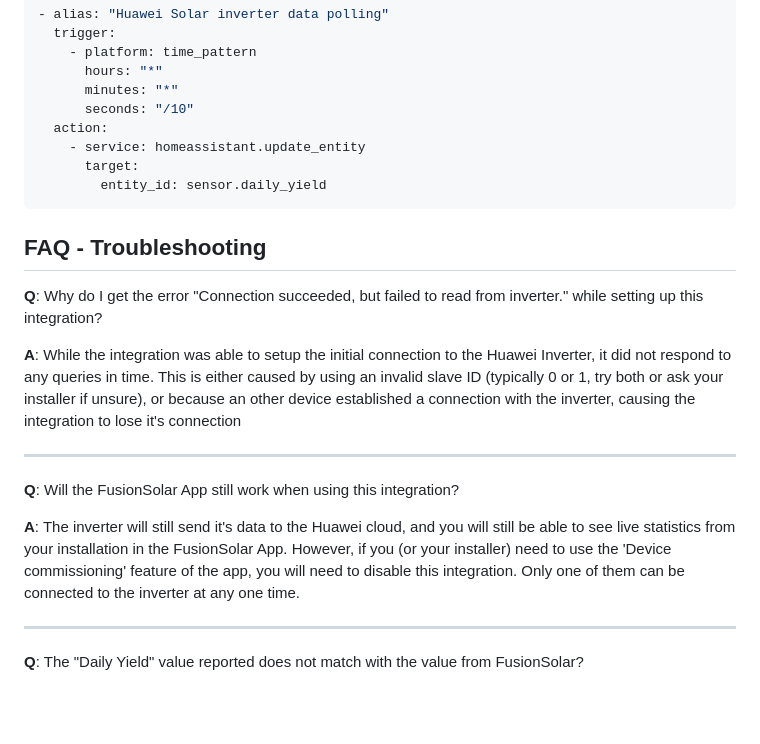
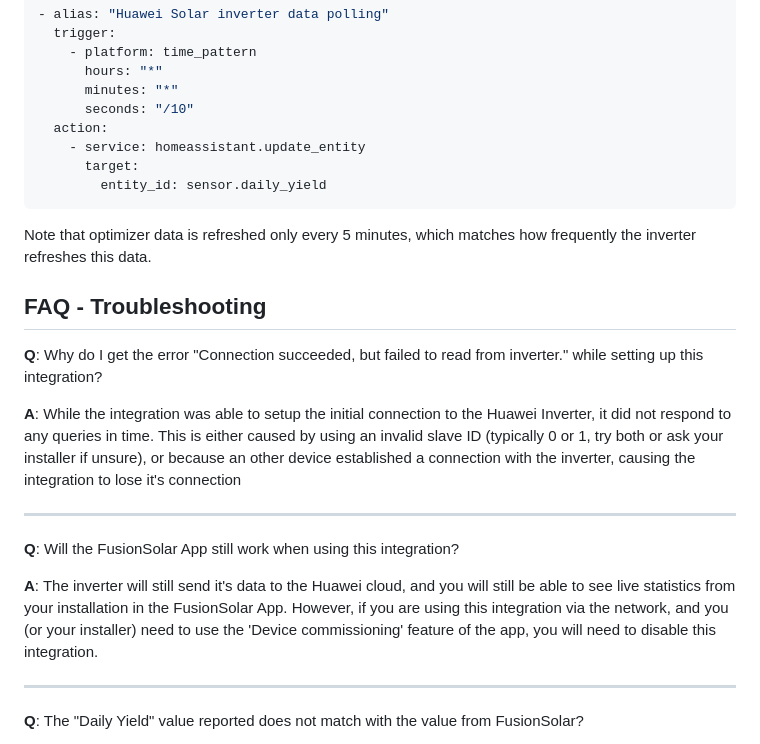
Before and after one commit to wlcrs/huawei_solar, a Markdown page: README.md, the part around one of its changes. Drawn GitHub-style; blank space fills up the shorter version.

````diff
--- a/README.md
+++ b/README.md
@@ -69,6 +93,8 @@ The integration will poll the inverter for new values every 30 seconds. If you w
         entity_id: sensor.daily_yield
 ```
 
+Note that optimizer data is refreshed only every 5 minutes, which matches how frequently the inverter refreshes this data.
+
 ## FAQ - Troubleshooting
 
 **Q**: Why do I get the error "Connection succeeded, but failed to read from inverter." while setting up this integration?
@@ -79,7 +105,7 @@ The integration will poll the inverter for new values every 30 seconds. If you w
 
 **Q**: Will the FusionSolar App still work when using this integration?
 
-**A**: The inverter will still send it's data to the Huawei cloud, and you will still be able to see live statistics from your installation in the FusionSolar App. However, if you (or your installer) need to use the 'Device commissioning' feature of the app, you will need to disable this integration. Only one of them can be connected to the inverter at any one time.
+**A**: The inverter will still send it's data to the Huawei cloud, and you will still be able to see live statistics from your installation in the FusionSolar App. However, if you are using this integration via the network, and you (or your installer) need to use the 'Device commissioning' feature of the app, you will need to disable this integration.
 
 ---
 
````
Also changed, not shown: other parts of README.md (+50 -26 lines), images/configuration-dialog.png (deleted), images/network-configuration.png (added), images/select-connection-type.png (added), images/usb-device.png (added), 6 other files.
